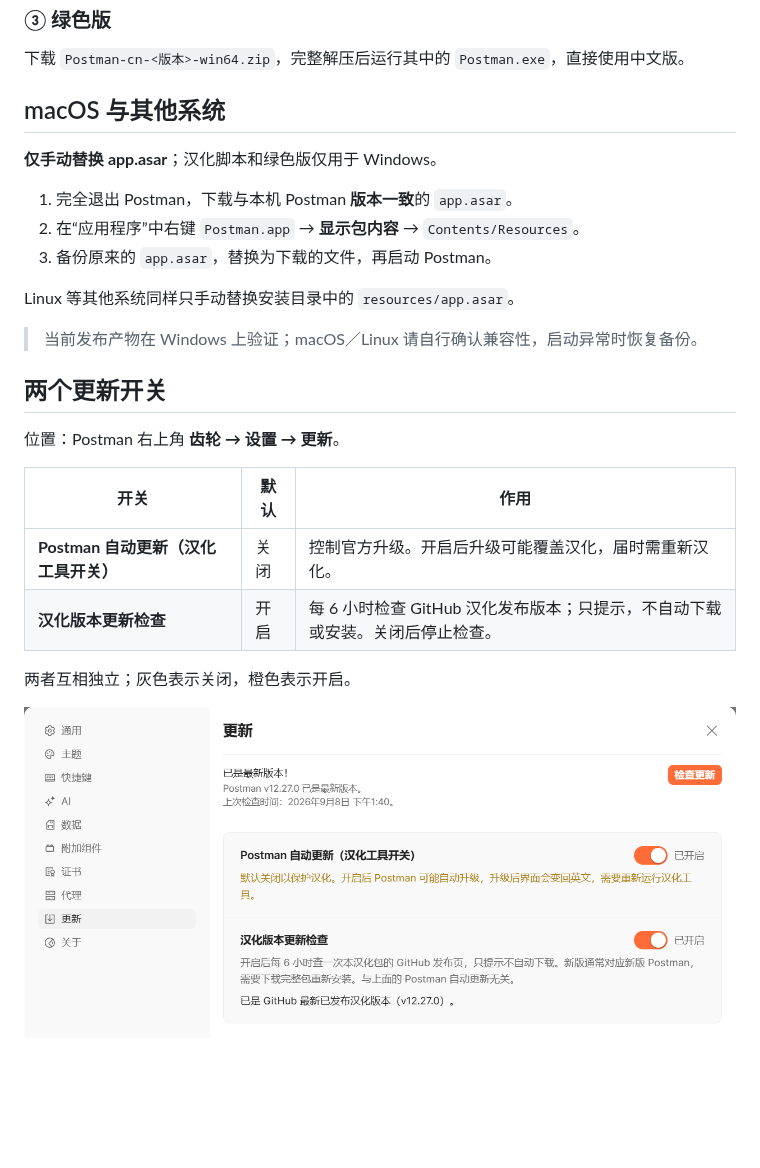
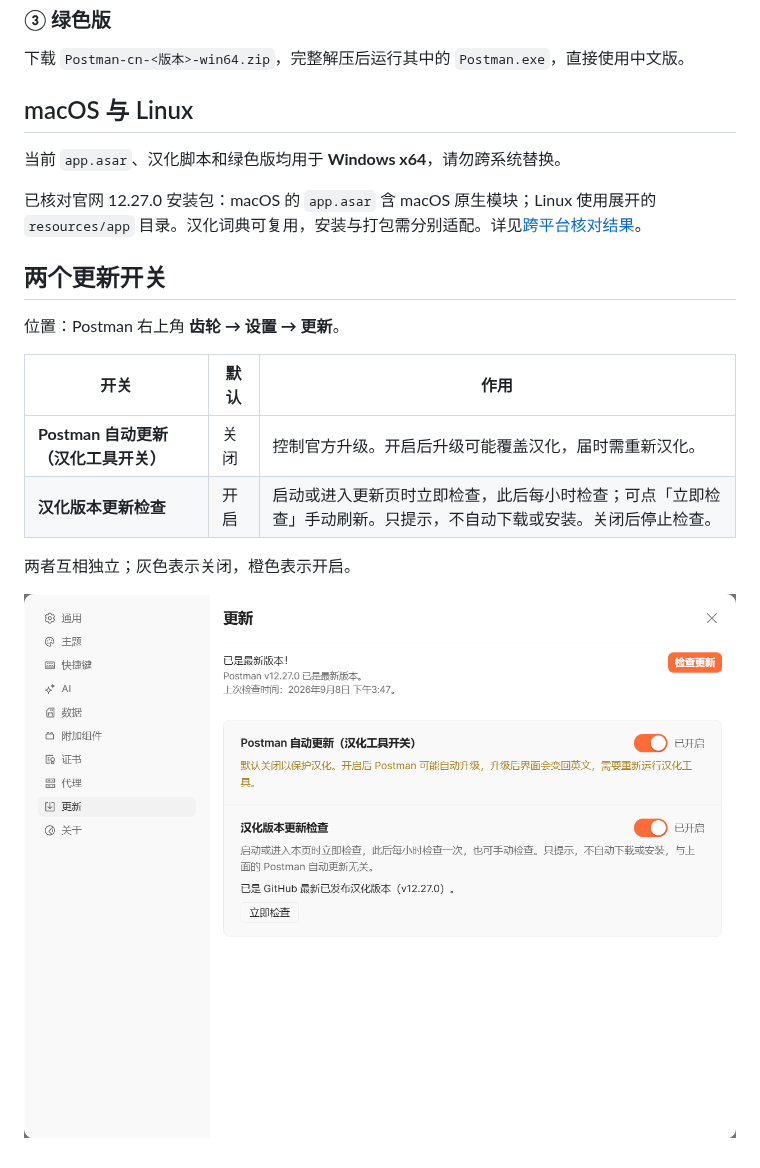
Before and after one commit to Aerozb/Postman-cn, a Markdown page: README.md, the part around the change. Drawn GitHub-style; pictures changed too: assets/screenshots/02-update-toggles-cn.png; blank space fills up the shorter version.

```diff
--- a/README.md
+++ b/README.md
@@ -26,17 +26,11 @@
 
 下载 `Postman-cn-<版本>-win64.zip`，完整解压后运行其中的 `Postman.exe`，直接使用中文版。
 
-## macOS 与其他系统
+## macOS 与 Linux
 
-**仅手动替换 app.asar**；汉化脚本和绿色版仅用于 Windows。
+当前 `app.asar`、汉化脚本和绿色版均用于 **Windows x64**，请勿跨系统替换。
 
-1. 完全退出 Postman，下载与本机 Postman **版本一致**的 `app.asar`。
-2. 在“应用程序”中右键 `Postman.app` → **显示包内容** → `Contents/Resources`。
-3. 备份原来的 `app.asar`，替换为下载的文件，再启动 Postman。
-
-Linux 等其他系统同样只手动替换安装目录中的 `resources/app.asar`。
-
-> 当前发布产物在 Windows 上验证；macOS／Linux 请自行确认兼容性，启动异常时恢复备份。
+已核对官网 12.27.0 安装包：macOS 的 `app.asar` 含 macOS 原生模块；Linux 使用展开的 `resources/app` 目录。汉化词典可复用，安装与打包需分别适配。详见[跨平台核对结果](docs/跨平台兼容性.md)。
 
 ## 两个更新开关
 
@@ -45,7 +39,7 @@ Linux 等其他系统同样只手动替换安装目录中的 `resources/app.asar
 | 开关 | 默认 | 作用 |
 |---|---|---|
 | **Postman 自动更新（汉化工具开关）** | 关闭 | 控制官方升级。开启后升级可能覆盖汉化，届时需重新汉化。 |
-| **汉化版本更新检查** | 开启 | 每 6 小时检查 GitHub 汉化发布版本；只提示，不自动下载或安装。关闭后停止检查。 |
+| **汉化版本更新检查** | 开启 | 启动或进入更新页时立即检查，此后每小时检查；可点「立即检查」手动刷新。只提示，不自动下载或安装。关闭后停止检查。 |
 
 两者互相独立；灰色表示关闭，橙色表示开启。
 
```
Also changed, not shown: docs/更新守卫.md (+7 -3 lines), docs/跨平台兼容性.md (added, +19 -0 lines), scripts/README.md (+2 -1 lines), 7 other files.
